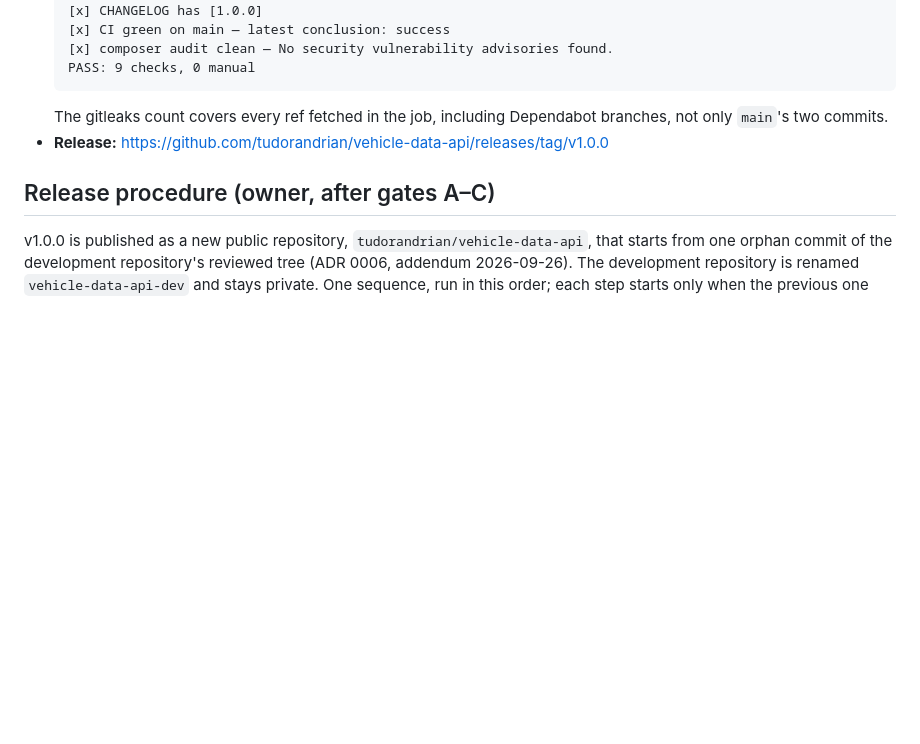
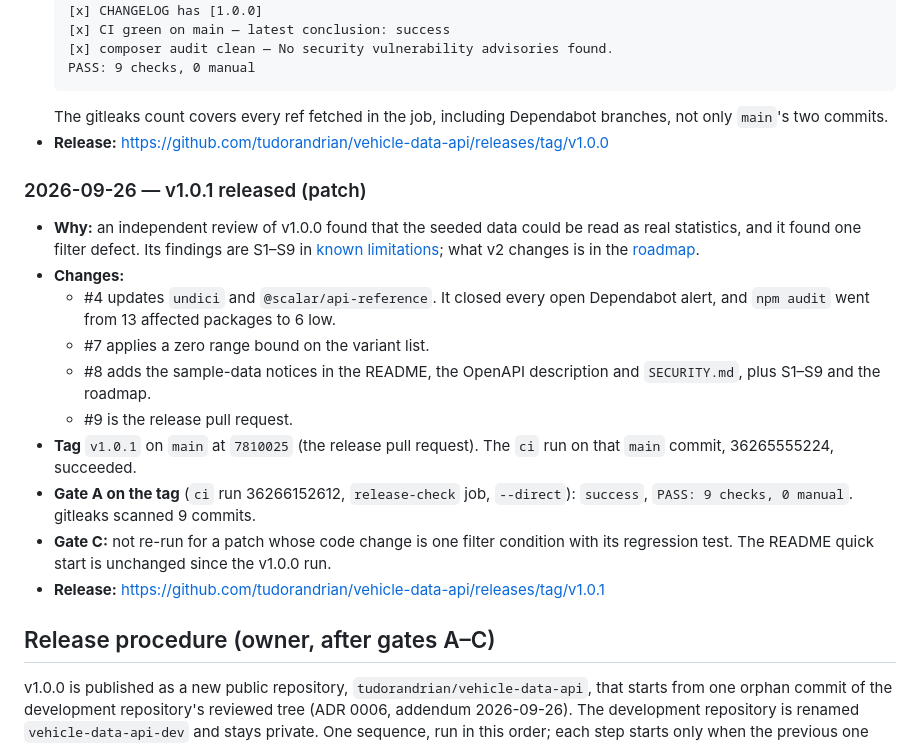
Before and after one commit to tudorandrian/vehicle-data-api, a Markdown page: docs/release-gate.md, the part around the change. GitHub-like rendering; blank space fills up the shorter version.

Commit message:
docs(release-gate): gate log entry for v1.0.1 (#10)
Co-Authored-By: Claude Opus 5.5 <noreply@anthropic.com>

```diff
--- a/docs/release-gate.md
+++ b/docs/release-gate.md
@@ -212,6 +212,19 @@ Append-only record of gate runs. Each entry is a single pass through gate A (mec
   The gitleaks count covers every ref fetched in the job, including Dependabot branches, not only `main`'s two commits.
 - **Release:** https://github.com/tudorandrian/vehicle-data-api/releases/tag/v1.0.0
 
+### 2026-09-26 — v1.0.1 released (patch)
+
+- **Why:** an independent review of v1.0.0 found that the seeded data could be read as real statistics, and it found one filter defect. Its findings are S1–S9 in [known limitations](known-limitations.md); what v2 changes is in the [roadmap](roadmap.md).
+- **Changes:**
+  - #4 updates `undici` and `@scalar/api-reference`. It closed every open Dependabot alert, and `npm audit` went from 13 affected packages to 6 low.
+  - #7 applies a zero range bound on the variant list.
+  - #8 adds the sample-data notices in the README, the OpenAPI description and `SECURITY.md`, plus S1–S9 and the roadmap.
+  - #9 is the release pull request.
+- **Tag** `v1.0.1` on `main` at `7810025` (the release pull request). The `ci` run on that `main` commit, 36265555224, succeeded.
+- **Gate A on the tag** (`ci` run 36266152612, `release-check` job, `--direct`): `success`, `PASS: 9 checks, 0 manual`. gitleaks scanned 9 commits.
+- **Gate C:** not re-run for a patch whose code change is one filter condition with its regression test. The README quick start is unchanged since the v1.0.0 run.
+- **Release:** https://github.com/tudorandrian/vehicle-data-api/releases/tag/v1.0.1
+
 ## Release procedure (owner, after gates A–C)
 
 v1.0.0 is published as a new public repository, `tudorandrian/vehicle-data-api`, that starts from one orphan commit of the development repository's reviewed tree (ADR 0006, addendum 2026-09-26). The development repository is renamed `vehicle-data-api-dev` and stays private. One sequence, run in this order; each step starts only when the previous one has finished. The snapshot is built and fully checked (step 1) before anything is renamed or published.
```
